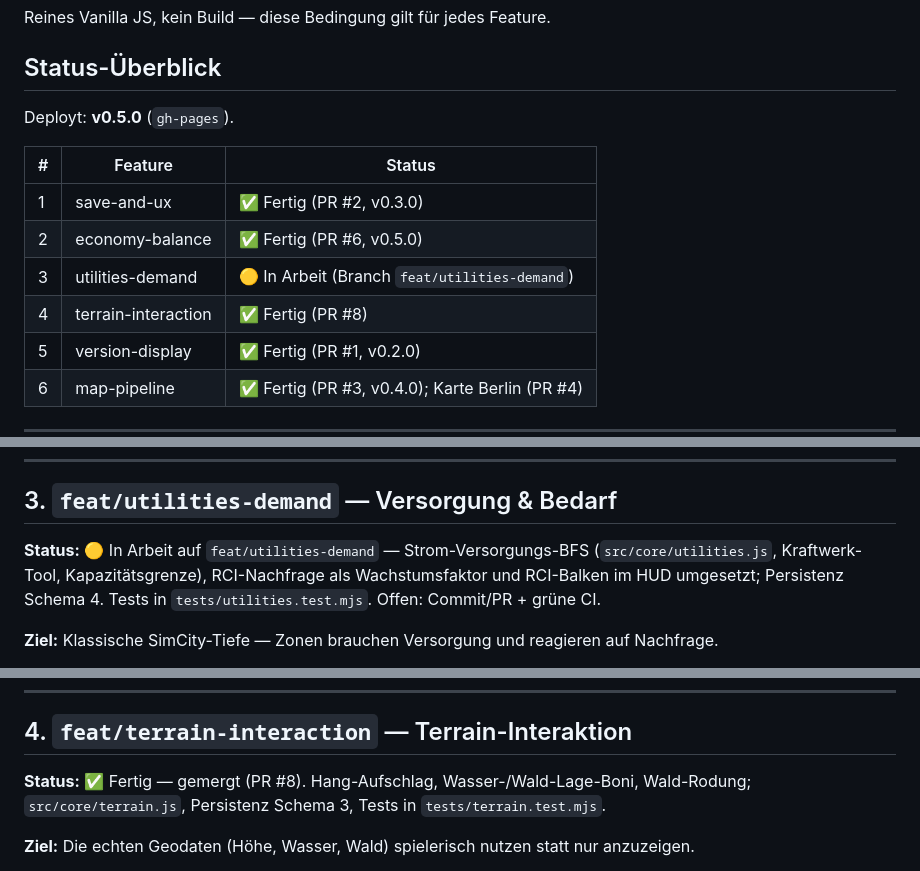
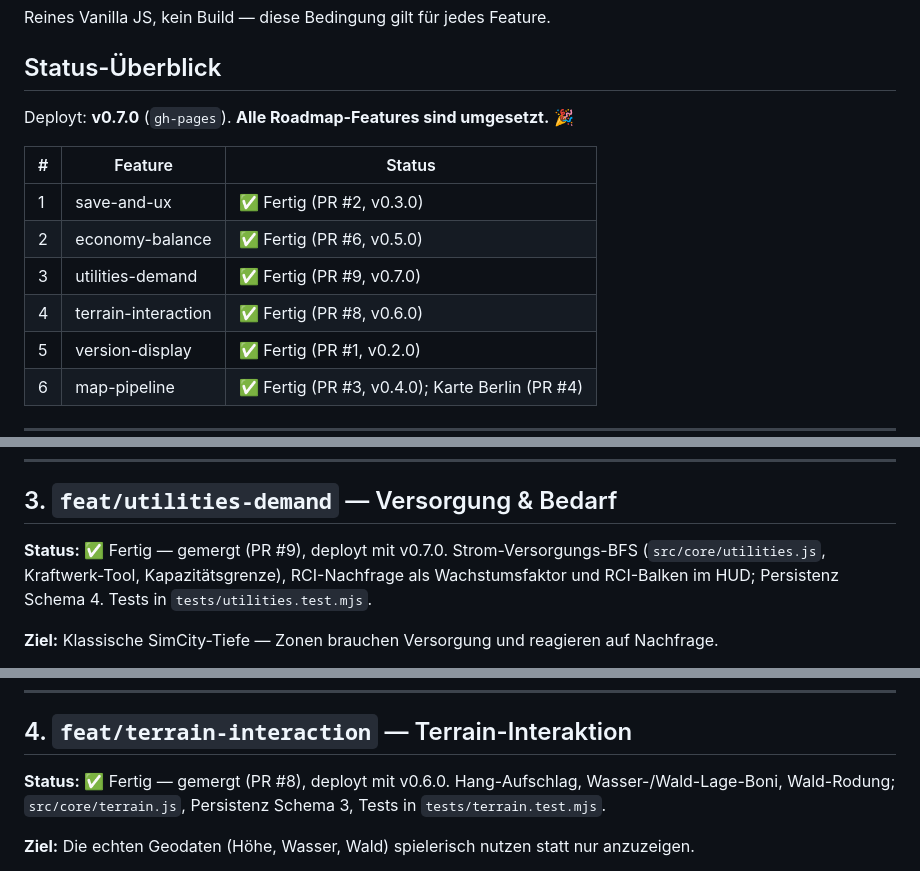
Before and after one commit to urfin78/realcity, a Markdown page: docs/ROADMAP.md, 3 parts joined by grey strips. Rendered like a GitHub page.

```diff
--- a/docs/ROADMAP.md
+++ b/docs/ROADMAP.md
@@ -10,14 +10,14 @@ Reines Vanilla JS, kein Build — diese Bedingung gilt für jedes Feature.
 
 ## Status-Überblick
 
-Deployt: **v0.5.0** (`gh-pages`).
+Deployt: **v0.7.0** (`gh-pages`). **Alle Roadmap-Features sind umgesetzt.** 🎉
 
 | # | Feature | Status |
 |---|---------|--------|
 | 1 | save-and-ux | ✅ Fertig (PR #2, v0.3.0) |
 | 2 | economy-balance | ✅ Fertig (PR #6, v0.5.0) |
-| 3 | utilities-demand | 🟡 In Arbeit (Branch `feat/utilities-demand`) |
-| 4 | terrain-interaction | ✅ Fertig (PR #8) |
+| 3 | utilities-demand | ✅ Fertig (PR #9, v0.7.0) |
+| 4 | terrain-interaction | ✅ Fertig (PR #8, v0.6.0) |
 | 5 | version-display | ✅ Fertig (PR #1, v0.2.0) |
 | 6 | map-pipeline | ✅ Fertig (PR #3, v0.4.0); Karte Berlin (PR #4) |
 
@@ -62,10 +62,10 @@ neues `src/core/persistence.js`. **Abhängigkeiten:** keine.
 
 ## 3. `feat/utilities-demand` — Versorgung & Bedarf
 
-**Status:** 🟡 In Arbeit auf `feat/utilities-demand` — Strom-Versorgungs-BFS
+**Status:** ✅ Fertig — gemergt (PR #9), deployt mit v0.7.0. Strom-Versorgungs-BFS
 (`src/core/utilities.js`, Kraftwerk-Tool, Kapazitätsgrenze), RCI-Nachfrage als
-Wachstumsfaktor und RCI-Balken im HUD umgesetzt; Persistenz Schema 4. Tests in
-`tests/utilities.test.mjs`. Offen: Commit/PR + grüne CI.
+Wachstumsfaktor und RCI-Balken im HUD; Persistenz Schema 4. Tests in
+`tests/utilities.test.mjs`.
 
 **Ziel:** Klassische SimCity-Tiefe — Zonen brauchen Versorgung und reagieren auf
 Nachfrage.
@@ -86,9 +86,9 @@ Nachfrage.
 
 ## 4. `feat/terrain-interaction` — Terrain-Interaktion
 
-**Status:** ✅ Fertig — gemergt (PR #8). Hang-Aufschlag, Wasser-/Wald-Lage-Boni,
-Wald-Rodung; `src/core/terrain.js`, Persistenz Schema 3, Tests in
-`tests/terrain.test.mjs`.
+**Status:** ✅ Fertig — gemergt (PR #8), deployt mit v0.6.0. Hang-Aufschlag,
+Wasser-/Wald-Lage-Boni, Wald-Rodung; `src/core/terrain.js`, Persistenz Schema 3,
+Tests in `tests/terrain.test.mjs`.
 
 **Ziel:** Die echten Geodaten (Höhe, Wasser, Wald) spielerisch nutzen statt nur
 anzuzeigen.
```
Also changed, not shown: other parts of docs/ROADMAP.md (+4 -2 lines), README.md (+24 -3 lines).
